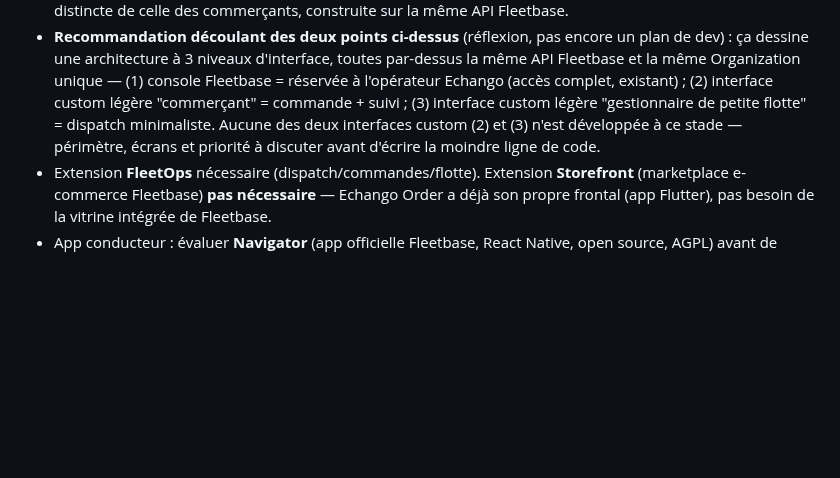
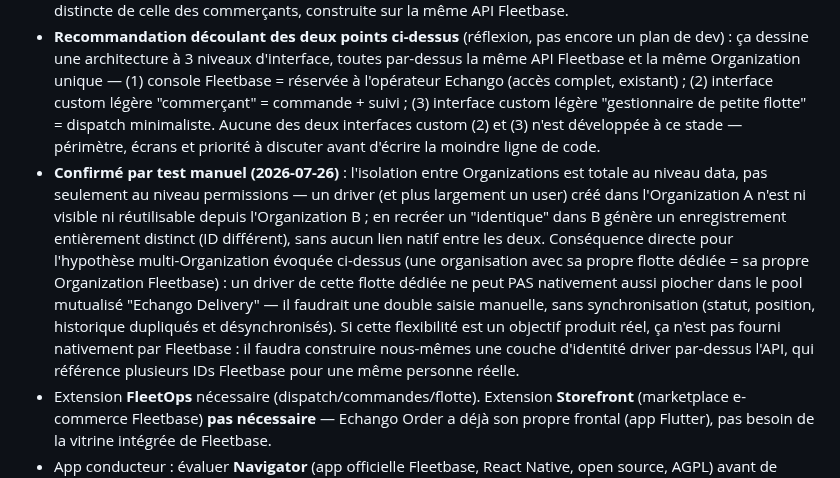
Before and after one commit to ecolealgerienne-ui/echango-delivery, a Markdown page: CLAUDE.md, the part around the change. Rendered like a GitHub page; blank space fills up the shorter version.

Commit message:
Confirmer l'isolation totale des drivers/users entre Organizations
Test manuel : un driver créé dans l'Organization A n'est pas visible/réutilisable
dans l'Organization B. En recréer un "identique" dans B génère un enregistrement
distinct (ID différent), sans lien natif entre les deux. Documente la conséquence
directe sur l'hypothèse multi-Organization pour les flottes dédiées.

```diff
--- a/CLAUDE.md
+++ b/CLAUDE.md
@@ -22,6 +22,7 @@ Rien de déployé en réel pour l'instant. Étape en cours : déploiement Fleetb
 - Les commerçants n'ont pas forcément de système/site web à eux : ils doivent pouvoir commander un transporteur via **une interface fournie par Echango** (décision produit explicite, pas une intégration API obligatoire côté commerçant). **Tranché par observation manuelle de la console (2026-07-26)** : ce ne sera pas la console Fleetbase elle-même, même avec un rôle restreint (question ouverte #1 toujours à tester, mais déjà écarté sur le principe) — la console (navigation à onglets Fleet-Ops/Storefront/Developers/Ledger/IAM, gestion d'extensions, etc.) est conçue pour un opérateur/dispatcher, pas pour un petit commerçant qui veut juste déclarer une livraison. Il faut une **interface custom Echango, légère, construite par-dessus l'API Fleetbase** (essentiellement : formulaire de commande + suivi) — cohérent avec le choix déjà fait côté Echango Order de construire une app préparateur custom plutôt que de forcer l'UI Odoo sur ce public.
 - **Deuxième persona identifié (2026-07-26)** : une **organisation qui gère elle-même une petite flotte de transporteurs** (ni Echango l'opérateur réseau, ni un simple commerçant) a aussi besoin d'une interface simple — pas la console Fleetbase complète (trop lourde pour ce cas d'usage non plus), mais plus qu'un simple formulaire : une vue dispatch minimaliste (commandes entrantes, assignation à un driver disponible, position des drivers). Hypothèse de travail, **pas encore scopée** : une deuxième interface custom légère, distincte de celle des commerçants, construite sur la même API Fleetbase.
 - **Recommandation découlant des deux points ci-dessus** (réflexion, pas encore un plan de dev) : ça dessine une architecture à 3 niveaux d'interface, toutes par-dessus la même API Fleetbase et la même Organization unique — (1) console Fleetbase = réservée à l'opérateur Echango (accès complet, existant) ; (2) interface custom légère "commerçant" = commande + suivi ; (3) interface custom légère "gestionnaire de petite flotte" = dispatch minimaliste. Aucune des deux interfaces custom (2) et (3) n'est développée à ce stade — périmètre, écrans et priorité à discuter avant d'écrire la moindre ligne de code.
+- **Confirmé par test manuel (2026-07-26)** : l'isolation entre Organizations est totale au niveau data, pas seulement au niveau permissions — un driver (et plus largement un user) créé dans l'Organization A n'est ni visible ni réutilisable depuis l'Organization B ; en recréer un "identique" dans B génère un enregistrement entièrement distinct (ID différent), sans aucun lien natif entre les deux. Conséquence directe pour l'hypothèse multi-Organization évoquée ci-dessus (une organisation avec sa propre flotte dédiée = sa propre Organization Fleetbase) : un driver de cette flotte dédiée ne peut PAS nativement aussi piocher dans le pool mutualisé "Echango Delivery" — il faudrait une double saisie manuelle, sans synchronisation (statut, position, historique dupliqués et désynchronisés). Si cette flexibilité est un objectif produit réel, ça n'est pas fourni nativement par Fleetbase : il faudra construire nous-mêmes une couche d'identité driver par-dessus l'API, qui référence plusieurs IDs Fleetbase pour une même personne réelle.
 - Extension **FleetOps** nécessaire (dispatch/commandes/flotte). Extension **Storefront** (marketplace e-commerce Fleetbase) **pas nécessaire** — Echango Order a déjà son propre frontal (app Flutter), pas besoin de la vitrine intégrée de Fleetbase.
 - App conducteur : évaluer **Navigator** (app officielle Fleetbase, React Native, open source, AGPL) avant de construire un app transporteur custom from scratch. Le doc macro d'Echango Order avait écarté Navigator ("remplacé par l'app transporteur custom") sans justification documentée — à revérifier maintenant qu'on regarde Fleetbase de plus près, plutôt que de reproduire une décision non vérifiée.
 
```
